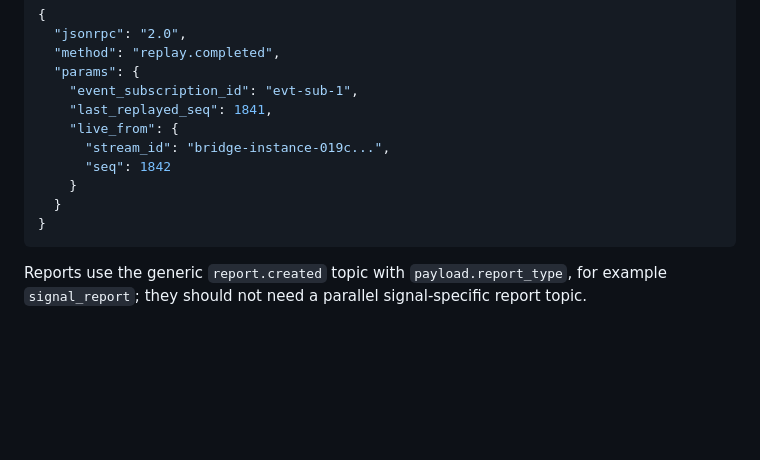
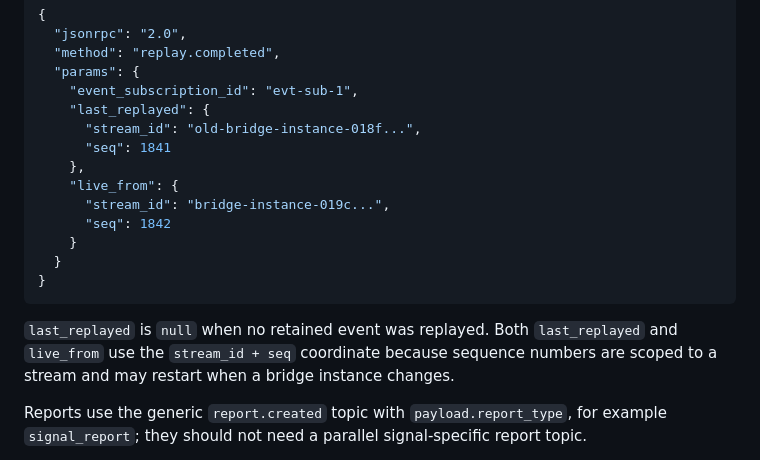
Before and after one commit to NewYaroslav/optionx_cpp, a Markdown page: guides/bridge-protocol-v1/events-reports-and-replay.md, the part around the change. Rendered like a GitHub page; blank space fills up the shorter version.

````diff
--- a/guides/bridge-protocol-v1/events-reports-and-replay.md
+++ b/guides/bridge-protocol-v1/events-reports-and-replay.md
@@ -276,7 +276,10 @@ event:
   "method": "replay.completed",
   "params": {
     "event_subscription_id": "evt-sub-1",
-    "last_replayed_seq": 1841,
+    "last_replayed": {
+      "stream_id": "old-bridge-instance-018f...",
+      "seq": 1841
+    },
     "live_from": {
       "stream_id": "bridge-instance-019c...",
       "seq": 1842
@@ -284,6 +287,11 @@ event:
   }
 }
 ```
+
+`last_replayed` is `null` when no retained event was replayed. Both
+`last_replayed` and `live_from` use the `stream_id + seq` coordinate because
+sequence numbers are scoped to a stream and may restart when a bridge instance
+changes.
 
 Reports use the generic `report.created` topic with `payload.report_type`, for
 example `signal_report`; they should not need a parallel signal-specific report
````
Also changed, not shown: guides/bridge-protocol-v1/events-reports-and-replay.ru.md (+9 -1 lines).
